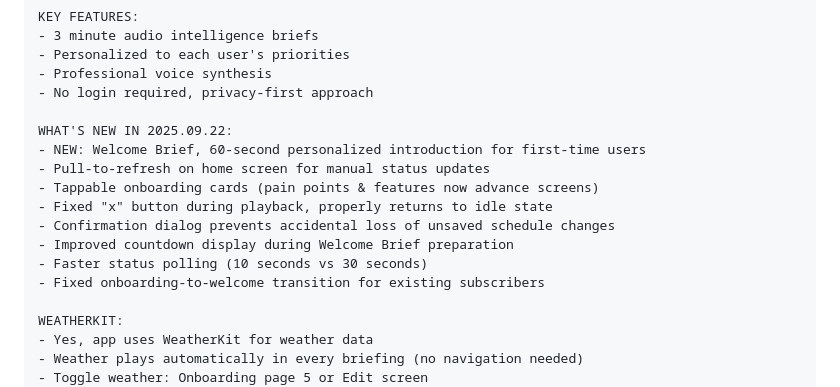
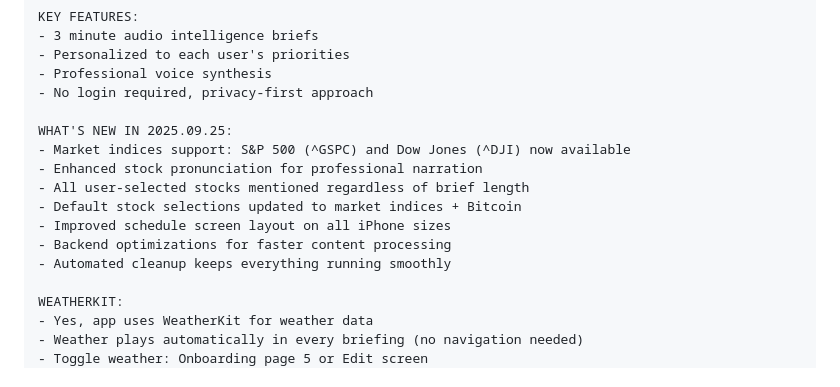
Before and after one commit to n8peace/daystart, a Markdown page: APP_STORE_METADATA.md, the part around one of its changes. Drawn GitHub-style.

Commit message:
Update changelog and app store metadata
- Updated CHANGELOG.md with latest changes
- Refreshed APP_STORE_METADATA.md content

```diff
--- a/APP_STORE_METADATA.md
+++ b/APP_STORE_METADATA.md
@@ -224,15 +224,14 @@ KEY FEATURES:
 - Professional voice synthesis
 - No login required, privacy-first approach
 
-WHAT'S NEW IN 2025.09.22:
-- NEW: Welcome Brief, 60-second personalized introduction for first-time users
-- Pull-to-refresh on home screen for manual status updates
-- Tappable onboarding cards (pain points & features now advance screens)
-- Fixed "x" button during playback, properly returns to idle state
-- Confirmation dialog prevents accidental loss of unsaved schedule changes
-- Improved countdown display during Welcome Brief preparation
-- Faster status polling (10 seconds vs 30 seconds)
-- Fixed onboarding-to-welcome transition for existing subscribers
+WHAT'S NEW IN 2025.09.25:
+- Market indices support: S&P 500 (^GSPC) and Dow Jones (^DJI) now available
+- Enhanced stock pronunciation for professional narration
+- All user-selected stocks mentioned regardless of brief length
+- Default stock selections updated to market indices + Bitcoin
+- Improved schedule screen layout on all iPhone sizes
+- Backend optimizations for faster content processing
+- Automated cleanup keeps everything running smoothly
 
 WEATHERKIT:
 - Yes, app uses WeatherKit for weather data
```
Also changed, not shown: other parts of APP_STORE_METADATA.md (+1 -1 lines), CHANGELOG.md (+1 -1 lines).
